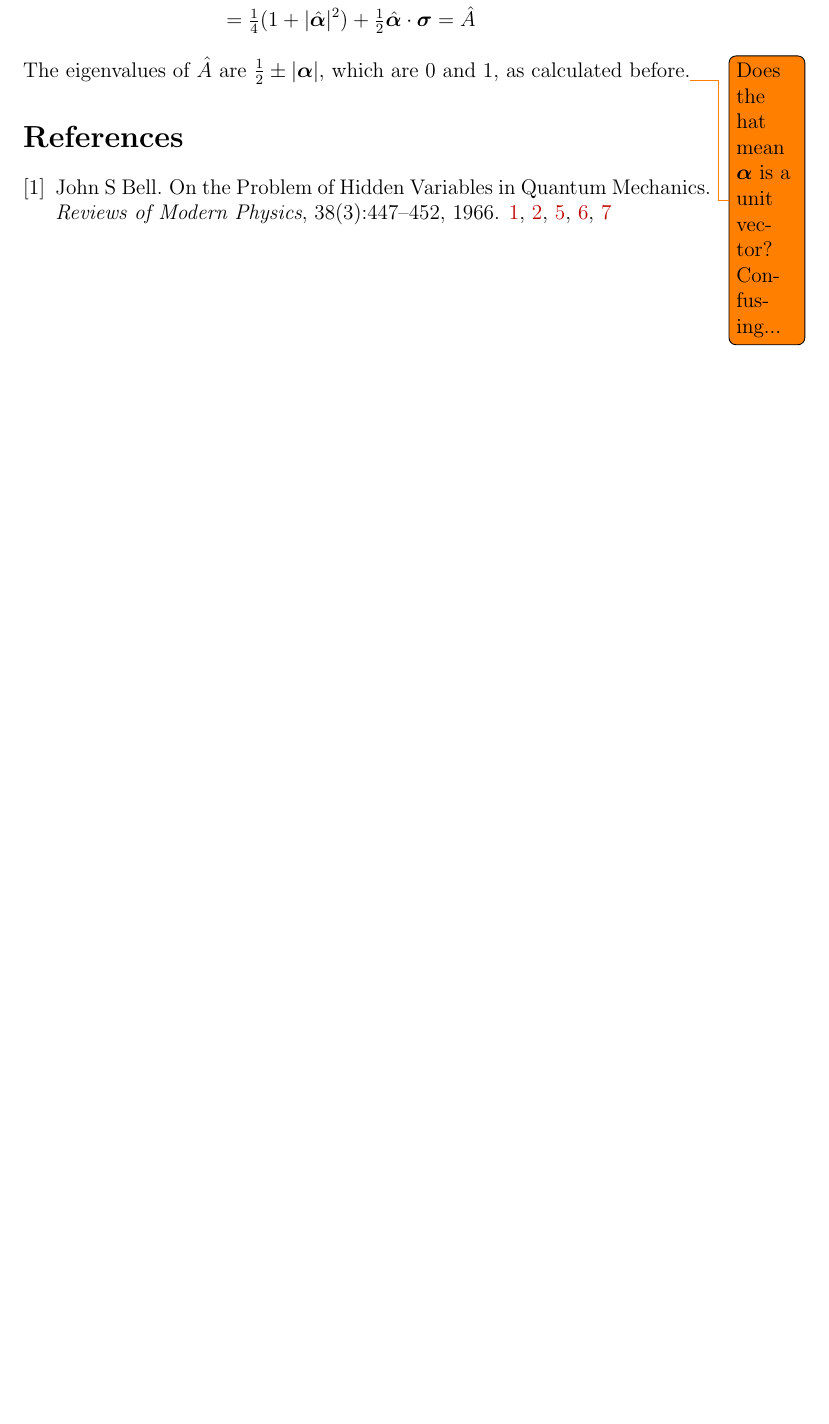
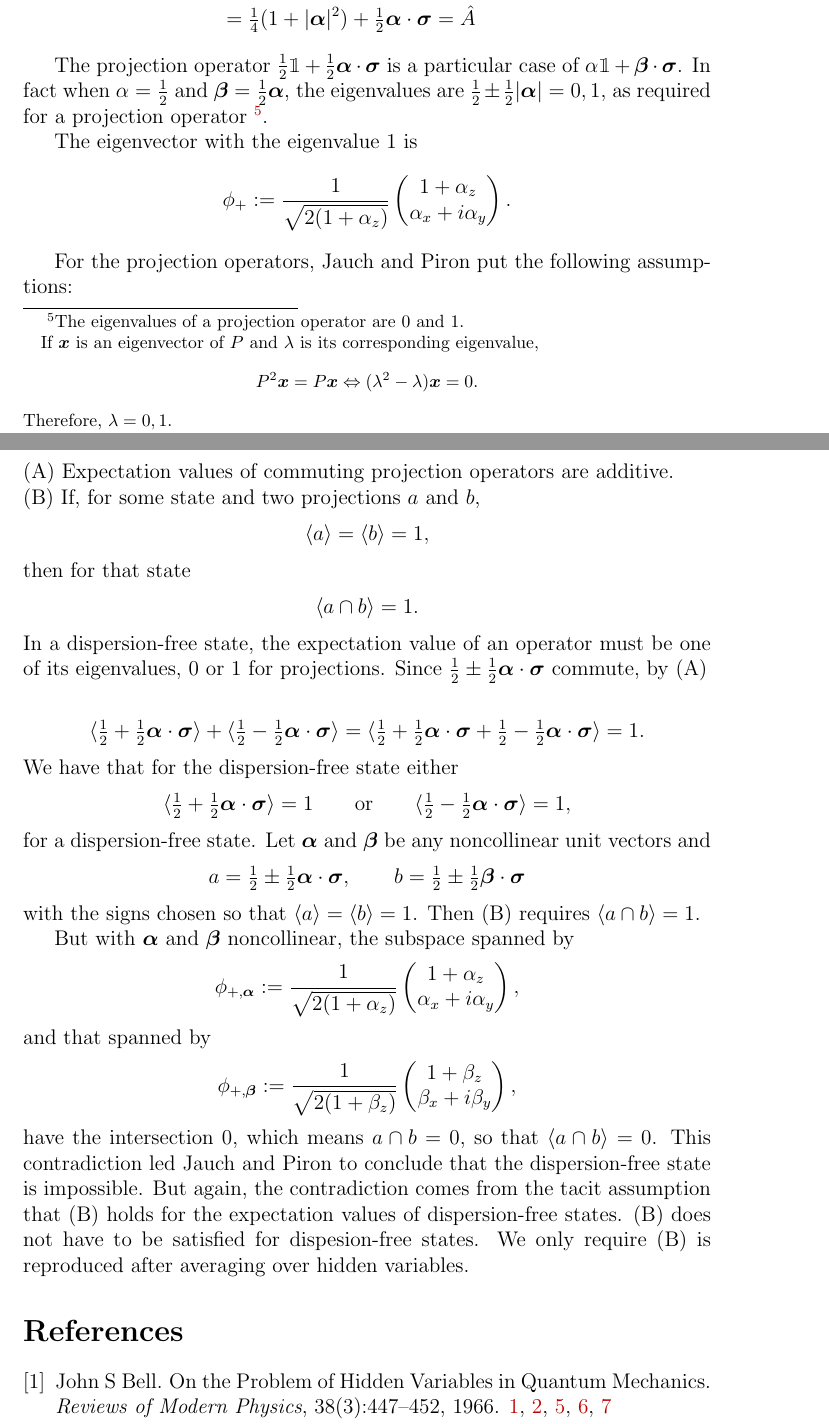
Before and after one commit to bobtodd/hidden, a LaTeX document (notes.tex): part of page 10 of 10 before the commit and two parts of pages 10 and 11 of 11 after it, the two joined at a grey line, cut so that both start at the same text, the shorter picture padded with empty space. Compiled offline with pdfLaTeX.

Commit message:
Added memo on Jauch and Piron.

```diff
--- a/notes.tex
+++ b/notes.tex
@@ -472,15 +472,75 @@ also satisfies that condition, as follows:
 \end{align*}
-The eigenvalues of $\hat{A}$ are $\tfrac{1}{2}\pm |\bm{\alpha}|$,
-which are 0 and 1, as calculated before.\todo{Does the hat mean
-  $\bm{\alpha}$ is a unit vector?  Confusing...}
+%The eigenvalues of $\hat{A}$ are $\tfrac{1}{2}\pm |\bm{\alpha}|$,
+%which are 0 and 1, as calculated before.\todo{Does the hat mean
+%  $\bm{\alpha}$ is a unit vector? Confusing...}
 
-%Since $\tfrac{1}{2}+\tfrac{1}{2}\hat{\bm{\alpha}}\cdot\bm{\sigma}$ and $\tfrac{1}{2}-\tfrac{1}{2}\hat{\bm{\alpha}}\cdot\bm{\sigma}$ commute, using (A),
-%\begin{align*}
-%\langle\tfrac{1}{2}+\tfrac{1}{2}\hat{\bm{\alpha}}\cdot\bm{\sigma}\rangle+
-%\langle\tfrac{1}{2}-\tfrac{1}{2}\hat{\bm{\alpha}}\cdot\bm{\sigma}\rangle
-%=\langle\tfrac{1}{2}+\tfrac{1}{2}\hat{\bm{\alpha}}\cdot\bm{\sigma}+\tfrac{1}{2}%-\tfrac{1}{2}\hat{\bm{\alpha}}\cdot\bm{\sigma}\rangle =1.
-%\end{align*}
+The projection operator $\tfrac{1}{2}\mathbbm{1}+\tfrac{1}{2}\bm{\alpha}\cdot\bm{\sigma}$ is a particular case of $\alpha\mathbbm{1}+\bm{\beta}\cdot\bm{\sigma}$. In fact when $\alpha=\tfrac{1}{2}$ and $\bm{\beta}=\tfrac{1}{2}\bm{\alpha}$, the eigenvalues are $\tfrac{1}{2}\pm\tfrac{1}{2}|\bm{\alpha}|=0,1$, as required for a projection operator
+\footnote{
+The eigenvalues of a projection operator are 0 and 1.
 
+If $\bm{x}$ is an eigenvector of $P$ and $\lambda$ is its corresponding eigenvalue,
+\begin{align*}
+P^2\bm{x} = P\bm{x} \Leftrightarrow (\lambda^2-\lambda)\bm{x}=0.
+\end{align*}
+Therefore, $\lambda=0,1$.
+}.
+
+The eigenvector with the eigenvalue 1 is
+\begin{align*}
+    \phi_{+}
+    &:= \frac{1}{\sqrt{2 (1+\alpha_z)}}
+    \begin{pmatrix}
+      1 +\alpha_z \\
+      \alpha_x+i\alpha_y
+    \end{pmatrix}.
+\end{align*}
+
+For the projection operators, Jauch and Piron put the following assumptions:\\
+(A) Expectation values of commuting projection operators are additive. \\
+(B) If, for some state and two projections $a$ and $b$,
+\begin{align*}
+\langle a \rangle = \langle b \rangle = 1,
+\end{align*}
+then for that state
+\begin{align*}
+\langle a \cap b \rangle = 1.
+\end{align*}
+In a dispersion-free state, the expectation value of an operator must be one of its eigenvalues, 0 or 1 for projections. Since $\tfrac{1}{2}\pm\tfrac{1}{2}\bm{\alpha}\cdot\bm{\sigma}$ commute, by (A)
+
+\begin{align*}
+\langle\tfrac{1}{2}+\tfrac{1}{2}\bm{\alpha}\cdot\bm{\sigma}\rangle+
+\langle\tfrac{1}{2}-\tfrac{1}{2}\bm{\alpha}\cdot\bm{\sigma}\rangle
+=\langle\tfrac{1}{2}+\tfrac{1}{2}\bm{\alpha}\cdot\bm{\sigma}+\tfrac{1}{2}-\tfrac{1}{2}\bm{\alpha}\cdot\bm{\sigma}\rangle =1.
+\end{align*}
+We have that for the dispersion-free state either
+\begin{align*}
+\langle\tfrac{1}{2}+\tfrac{1}{2}\bm{\alpha}\cdot\bm{\sigma}\rangle = 1 \qquad {\rm or} \qquad \langle\tfrac{1}{2}-\tfrac{1}{2}\bm{\alpha}\cdot\bm{\sigma}\rangle=1,
+\end{align*}
+for a dispersion-free state. Let $\bm{\alpha}$ and $\bm{\beta}$ be any noncollinear unit vectors and
+\begin{align*}
+a= \tfrac{1}{2}\pm\tfrac{1}{2}\bm{\alpha}\cdot\bm{\sigma}, \qquad b= \tfrac{1}{2}\pm\tfrac{1}{2}\bm{\beta}\cdot\bm{\sigma}
+\end{align*}
+with the signs chosen so that $\langle a \rangle = \langle b \rangle = 1$. Then (B) requires $\langle a \cap b \rangle = 1.$
+
+But with $\bm{\alpha}$ and $\bm{\beta}$ noncollinear, the subspace spanned by
+\begin{align*}
+    \phi_{+,\bm{\alpha}}
+    &:= \frac{1}{\sqrt{2 (1+\alpha_z)}}
+    \begin{pmatrix}
+      1 +\alpha_z \\
+      \alpha_x+i\alpha_y
+    \end{pmatrix},
+\end{align*}
+and that spanned by
+\begin{align*}
+    \phi_{+,\bm{\beta}}
+    &:= \frac{1}{\sqrt{2 (1+\beta_z)}}
+    \begin{pmatrix}
+      1 +\beta_z \\
+      \beta_x+i\beta_y
+    \end{pmatrix},
+\end{align*}
+have the intersection $0$, which means $a \cap b = 0$, so that $\langle a \cap b \rangle = 0$. This contradiction led Jauch and Piron to conclude that the dispersion-free state is impossible. But again, the contradiction comes from the tacit assumption that (B) holds for the expectation values of dispersion-free states. (B) does not have to be satisfied for dispesion-free states. We only require (B) is reproduced after averaging over hidden variables.
 
 \bibliographystyle{plain}
 \bibliography{notes}
```
Also changed, not shown: notes.tex (58 more changed lines).
